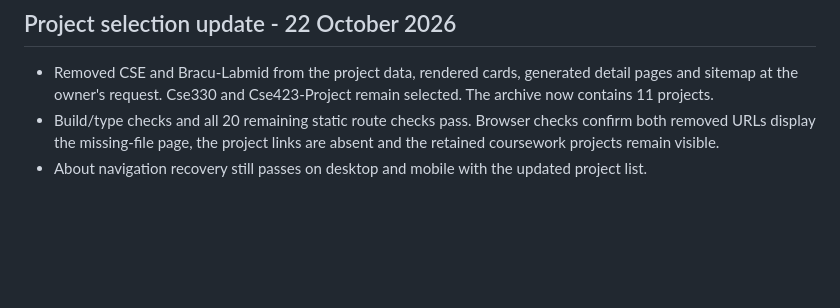
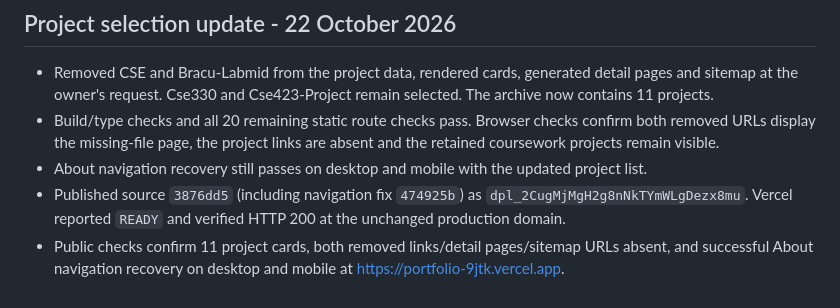
Before and after one commit to RafiALMahmud/Portfolio, a Markdown page: VALIDATION.md, the part around the change. Drawn GitHub-style; blank space fills up the shorter version.

Commit message:
Record live navigation and project removal checks

```diff
--- a/VALIDATION.md
+++ b/VALIDATION.md
@@ -89,3 +89,5 @@ Published source: `e3cc468600289a99b1e6025aa8c784846ff9ab90`.
 - Removed CSE and Bracu-Labmid from the project data, rendered cards, generated detail pages and sitemap at the owner's request. Cse330 and Cse423-Project remain selected. The archive now contains 11 projects.
 - Build/type checks and all 20 remaining static route checks pass. Browser checks confirm both removed URLs display the missing-file page, the project links are absent and the retained coursework projects remain visible.
 - About navigation recovery still passes on desktop and mobile with the updated project list.
+- Published source `3876dd5` (including navigation fix `474925b`) as `dpl_2CugMjMgH2g8nNkTYmWLgDezx8mu`. Vercel reported `READY` and verified HTTP 200 at the unchanged production domain.
+- Public checks confirm 11 project cards, both removed links/detail pages/sitemap URLs absent, and successful About navigation recovery on desktop and mobile at https://portfolio-9jtk.vercel.app.
```
